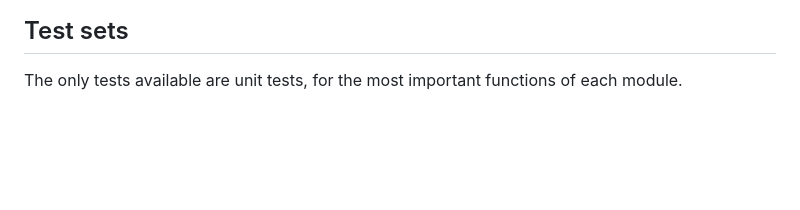
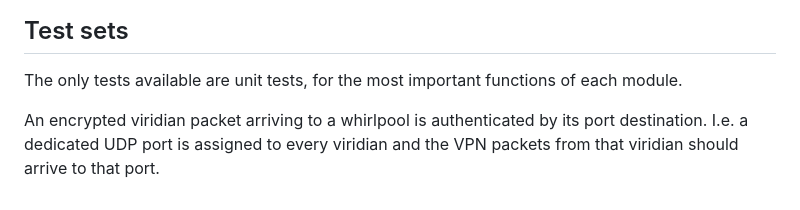
Before and after one commit to pseusys/SeasideVPN, a Markdown page: caerulean/whirlpool/README.md, the part around the change. Drawn GitHub-style; blank space fills up the shorter version.

```diff
--- a/caerulean/whirlpool/README.md
+++ b/caerulean/whirlpool/README.md
@@ -176,3 +176,14 @@ make help
 ## Test sets
 
 The only tests available are unit tests, for the most important functions of each module.
+
+
+
+
+
+
+
+
+
+An encrypted viridian packet arriving to a whirlpool is authenticated by its port destination.
+I.e. a dedicated UDP port is assigned to every viridian and the VPN packets from that viridian should arrive to that port.
```
Also changed, not shown: README.md (+48 -29 lines).
